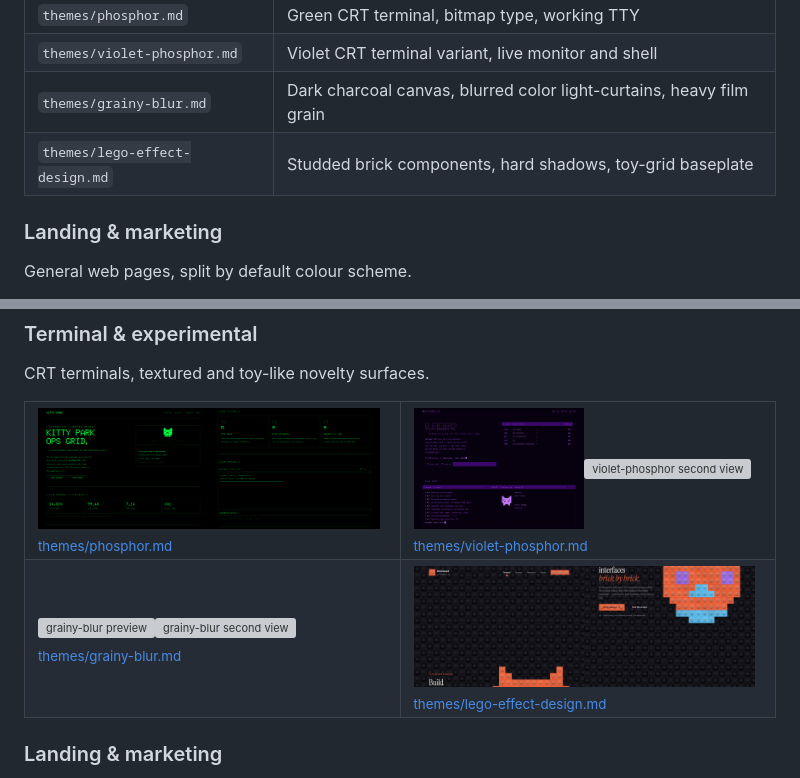
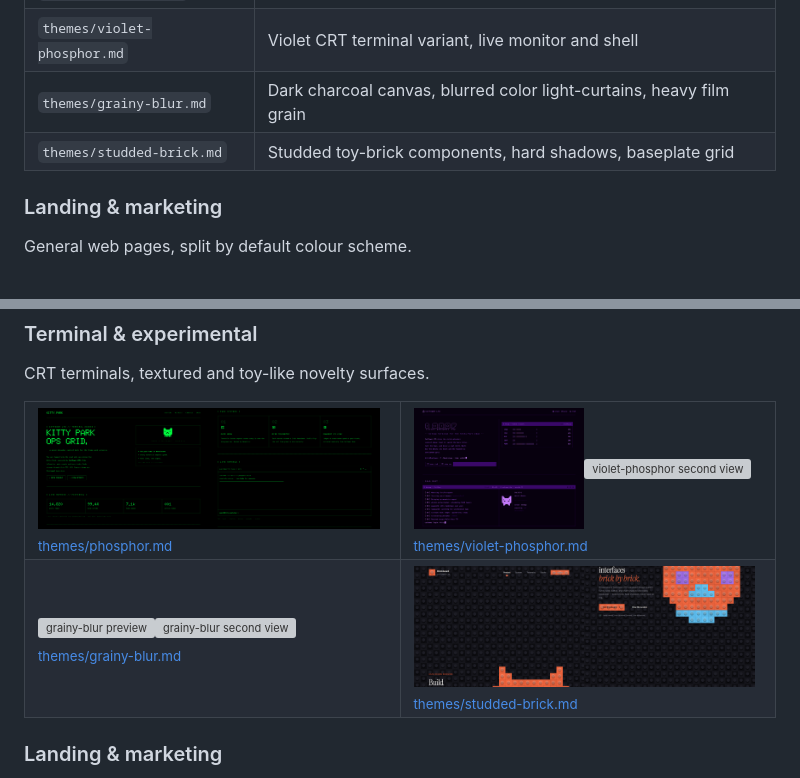
Before and after one commit to NamYoonJi/theme-park-md, a Markdown page: README.md, 2 parts joined by grey strips. Drawn GitHub-style; grey boxes are pictures that could not be loaded.

```diff
--- a/README.md
+++ b/README.md
@@ -84,7 +84,7 @@ CRT terminals, textured and toy-like novelty surfaces.
 | `themes/phosphor.md` | Green CRT terminal, bitmap type, working TTY |
 | `themes/violet-phosphor.md` | Violet CRT terminal variant, live monitor and shell |
 | `themes/grainy-blur.md` | Dark charcoal canvas, blurred color light-curtains, heavy film grain |
-| `themes/lego-effect-design.md` | Studded brick components, hard shadows, toy-grid baseplate |
+| `themes/studded-brick.md` | Studded toy-brick components, hard shadows, baseplate grid |
 
 ### Landing & marketing
 
@@ -190,7 +190,7 @@ CRT terminals, textured and toy-like novelty surfaces.
 </tr>
 <tr>
 <td width="50%"><img src="assets/grainy-blur1.png" alt="grainy-blur preview" width="49%"><img src="assets/grainy-blur2.png" alt="grainy-blur second view" width="49%"><br><sub><a href="themes/grainy-blur.md">themes/grainy-blur.md</a></sub></td>
-<td width="50%"><img src="assets/lego-effect-design.png" alt="lego-effect-design preview" width="49%"><img src="assets/lego-effect-design-b.png" alt="lego-effect-design second view" width="49%"><br><sub><a href="themes/lego-effect-design.md">themes/lego-effect-design.md</a></sub></td>
+<td width="50%"><img src="assets/studded-brick.png" alt="studded-brick preview" width="49%"><img src="assets/studded-brick-b.png" alt="studded-brick second view" width="49%"><br><sub><a href="themes/studded-brick.md">themes/studded-brick.md</a></sub></td>
 </tr>
 </table>
 
```
Also changed, not shown: themes/studded-brick.md (renamed from themes/lego-effect-design.md, +7 -7 lines), themes/tech-blue.md (+3 -3 lines), assets/studded-brick-b.png (renamed from assets/lego-effect-design-b.png), assets/studded-brick.png (renamed from assets/lego-effect-design.png), 3 other files.
